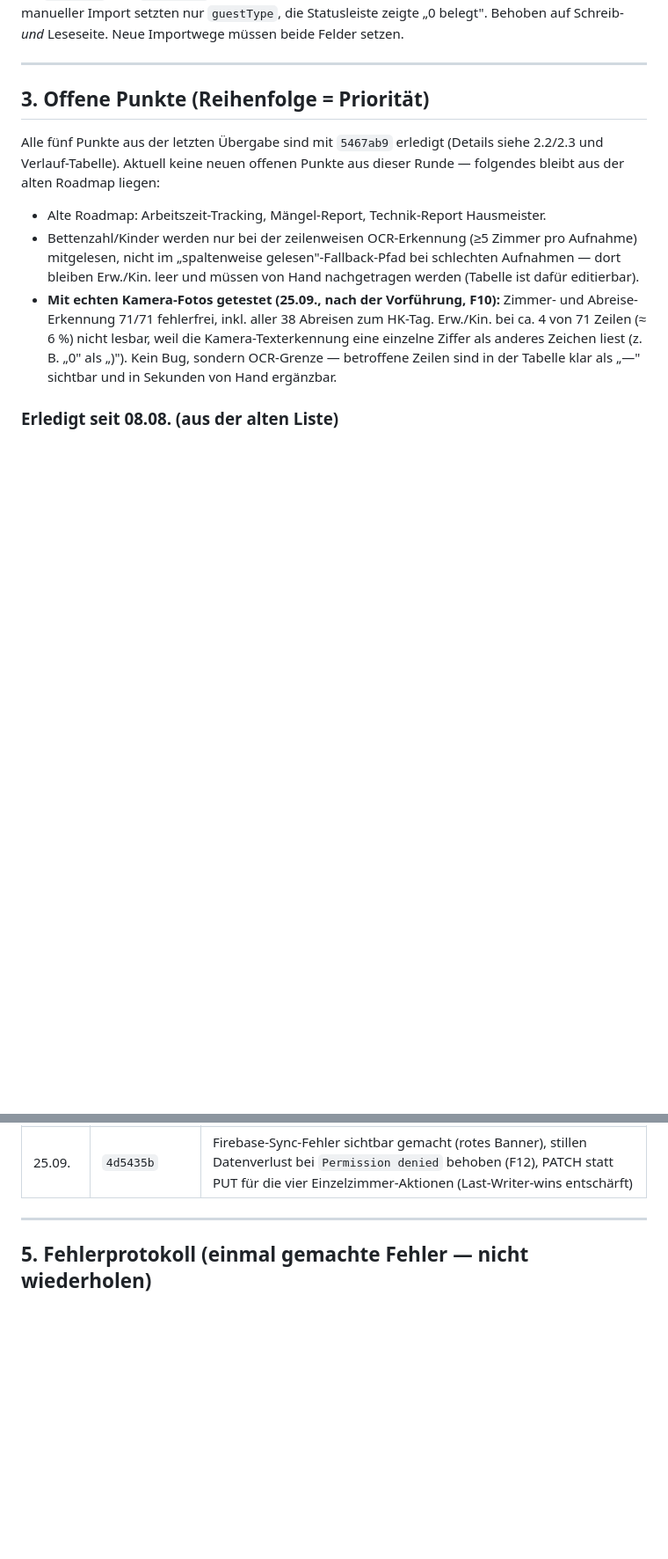
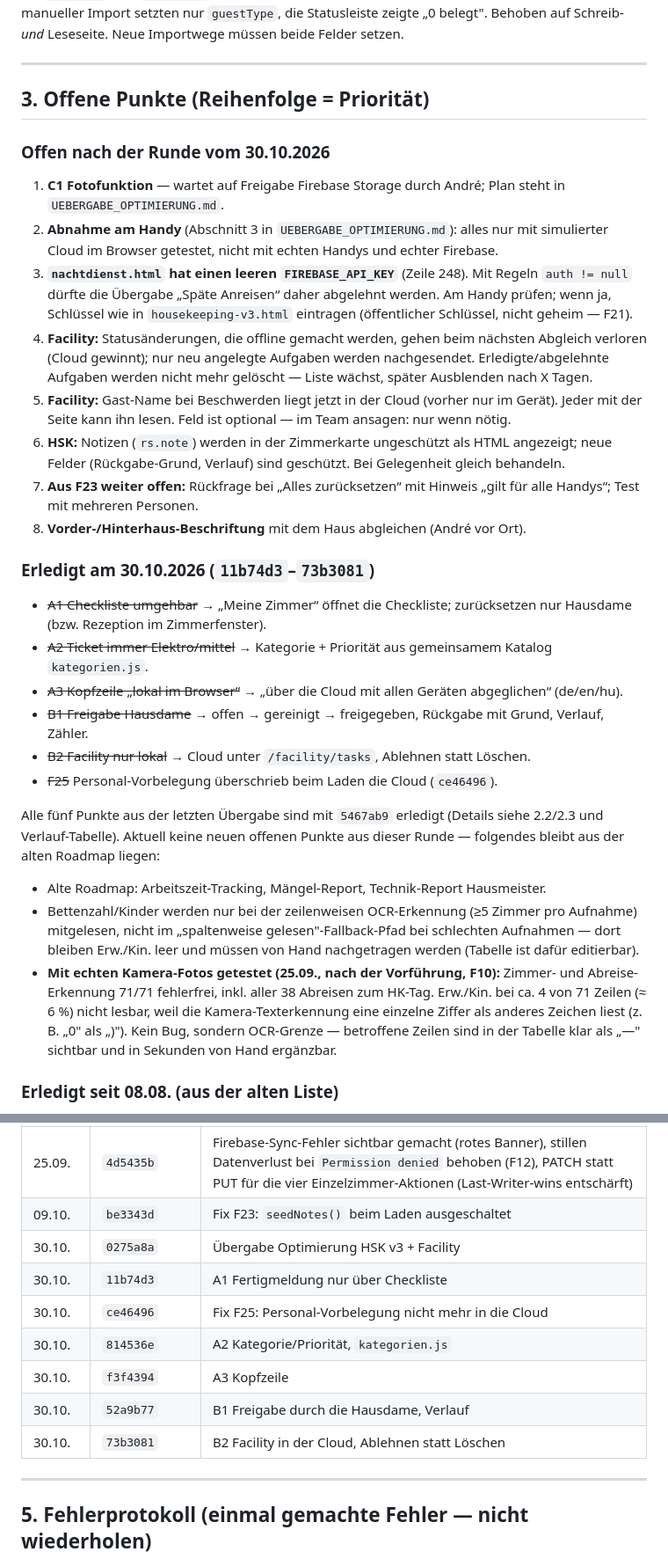
Before and after one commit to intelligentresponder-max/turmhotel, a Markdown page: UEBERGABE_HSK777.md, 2 parts joined by grey strips. Shown at 88% size. Rendered like a GitHub page; blank space fills up the shorter version.

```diff
--- a/UEBERGABE_HSK777.md
+++ b/UEBERGABE_HSK777.md
@@ -123,6 +126,24 @@ Neue Importwege müssen beide Felder setzen.
 
 ## 3. Offene Punkte (Reihenfolge = Priorität)
 
+### Offen nach der Runde vom 30.10.2026
+1. **C1 Fotofunktion** — wartet auf Freigabe Firebase Storage durch André; Plan steht in `UEBERGABE_OPTIMIERUNG.md`.
+2. **Abnahme am Handy** (Abschnitt 3 in `UEBERGABE_OPTIMIERUNG.md`): alles nur mit simulierter Cloud im Browser getestet, nicht mit echten Handys und echter Firebase.
+3. **`nachtdienst.html` hat einen leeren `FIREBASE_API_KEY`** (Zeile 248). Mit Regeln `auth != null` dürfte die Übergabe „Späte Anreisen“ daher abgelehnt werden. Am Handy prüfen; wenn ja, Schlüssel wie in `housekeeping-v3.html` eintragen (öffentlicher Schlüssel, nicht geheim — F21).
+4. **Facility:** Statusänderungen, die offline gemacht werden, gehen beim nächsten Abgleich verloren (Cloud gewinnt); nur neu angelegte Aufgaben werden nachgesendet. Erledigte/abgelehnte Aufgaben werden nicht mehr gelöscht — Liste wächst, später Ausblenden nach X Tagen.
+5. **Facility:** Gast-Name bei Beschwerden liegt jetzt in der Cloud (vorher nur im Gerät). Jeder mit der Seite kann ihn lesen. Feld ist optional — im Team ansagen: nur wenn nötig.
+6. **HSK:** Notizen (`rs.note`) werden in der Zimmerkarte ungeschützt als HTML angezeigt; neue Felder (Rückgabe-Grund, Verlauf) sind geschützt. Bei Gelegenheit gleich behandeln.
+7. **Aus F23 weiter offen:** Rückfrage bei „Alles zurücksetzen“ mit Hinweis „gilt für alle Handys“; Test mit mehreren Personen.
+8. **Vorder-/Hinterhaus-Beschriftung** mit dem Haus abgleichen (André vor Ort).
+
+### Erledigt am 30.10.2026 (`11b74d3`–`73b3081`)
+- ~~A1 Checkliste umgehbar~~ → „Meine Zimmer“ öffnet die Checkliste; zurücksetzen nur Hausdame (bzw. Rezeption im Zimmerfenster).
+- ~~A2 Ticket immer Elektro/mittel~~ → Kategorie + Priorität aus gemeinsamem Katalog `kategorien.js`.
+- ~~A3 Kopfzeile „lokal im Browser“~~ → „über die Cloud mit allen Geräten abgeglichen“ (de/en/hu).
+- ~~B1 Freigabe Hausdame~~ → offen → gereinigt → freigegeben, Rückgabe mit Grund, Verlauf, Zähler.
+- ~~B2 Facility nur lokal~~ → Cloud unter `/facility/tasks`, Ablehnen statt Löschen.
+- ~~F25~~ Personal-Vorbelegung überschrieb beim Laden die Cloud (`ce46496`).
+
 Alle fünf Punkte aus der letzten Übergabe sind mit `5467ab9` erledigt (Details
 siehe 2.2/2.3 und Verlauf-Tabelle). Aktuell keine neuen offenen Punkte aus
 dieser Runde — folgendes bleibt aus der alten Roadmap liegen:
@@ -213,6 +234,14 @@ dieser Runde — folgendes bleibt aus der alten Roadmap liegen:
 | 25.09. | `a271cef` | Erw./Kin.-Regex robuster gegen OCR-Fehlerkennungen (F10), mit echten Fotos von der Vorführung getestet |
 | 25.09. | `53b6735` | Foto-Scan-Speicherverbrauch bei großen Fotos begrenzt — behebt Tab-Reload/Datenverlust nach dem Scan (F11) |
 | 25.09. | `4d5435b` | Firebase-Sync-Fehler sichtbar gemacht (rotes Banner), stillen Datenverlust bei `Permission denied` behoben (F12), PATCH statt PUT für die vier Einzelzimmer-Aktionen (Last-Writer-wins entschärft) |
+| 09.10. | `be3343d` | Fix F23: `seedNotes()` beim Laden ausgeschaltet |
+| 30.10. | `0275a8a` | Übergabe Optimierung HSK v3 + Facility |
+| 30.10. | `11b74d3` | A1 Fertigmeldung nur über Checkliste |
+| 30.10. | `ce46496` | Fix F25: Personal-Vorbelegung nicht mehr in die Cloud |
+| 30.10. | `814536e` | A2 Kategorie/Priorität, `kategorien.js` |
+| 30.10. | `f3f4394` | A3 Kopfzeile |
+| 30.10. | `52a9b77` | B1 Freigabe durch die Hausdame, Verlauf |
+| 30.10. | `73b3081` | B2 Facility in der Cloud, Ablehnen statt Löschen |
 
 ---
 
```
Also changed, not shown: other parts of UEBERGABE_HSK777.md (+7 -2 lines), UEBERGABE_OPTIMIERUNG.md (+13 -5 lines).
